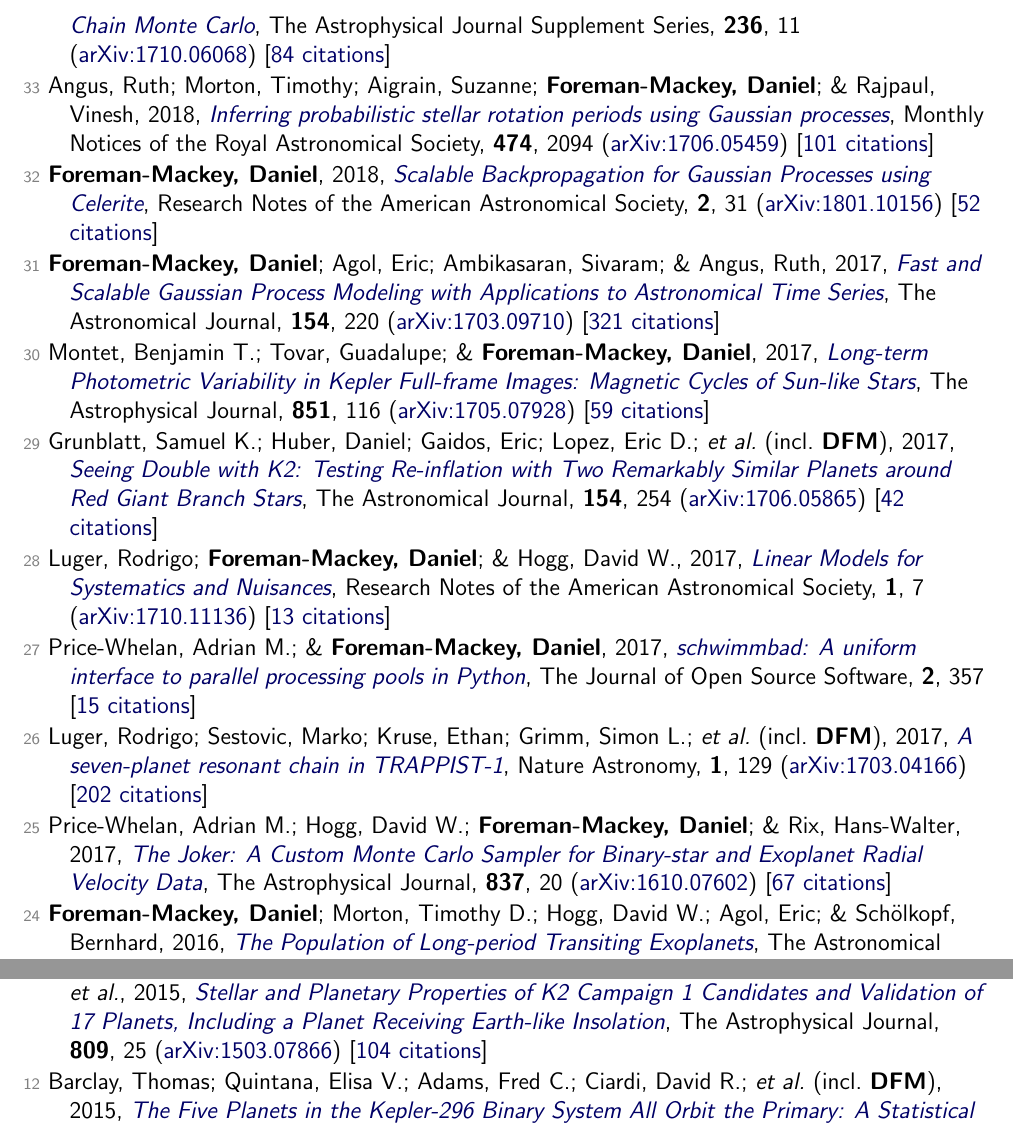
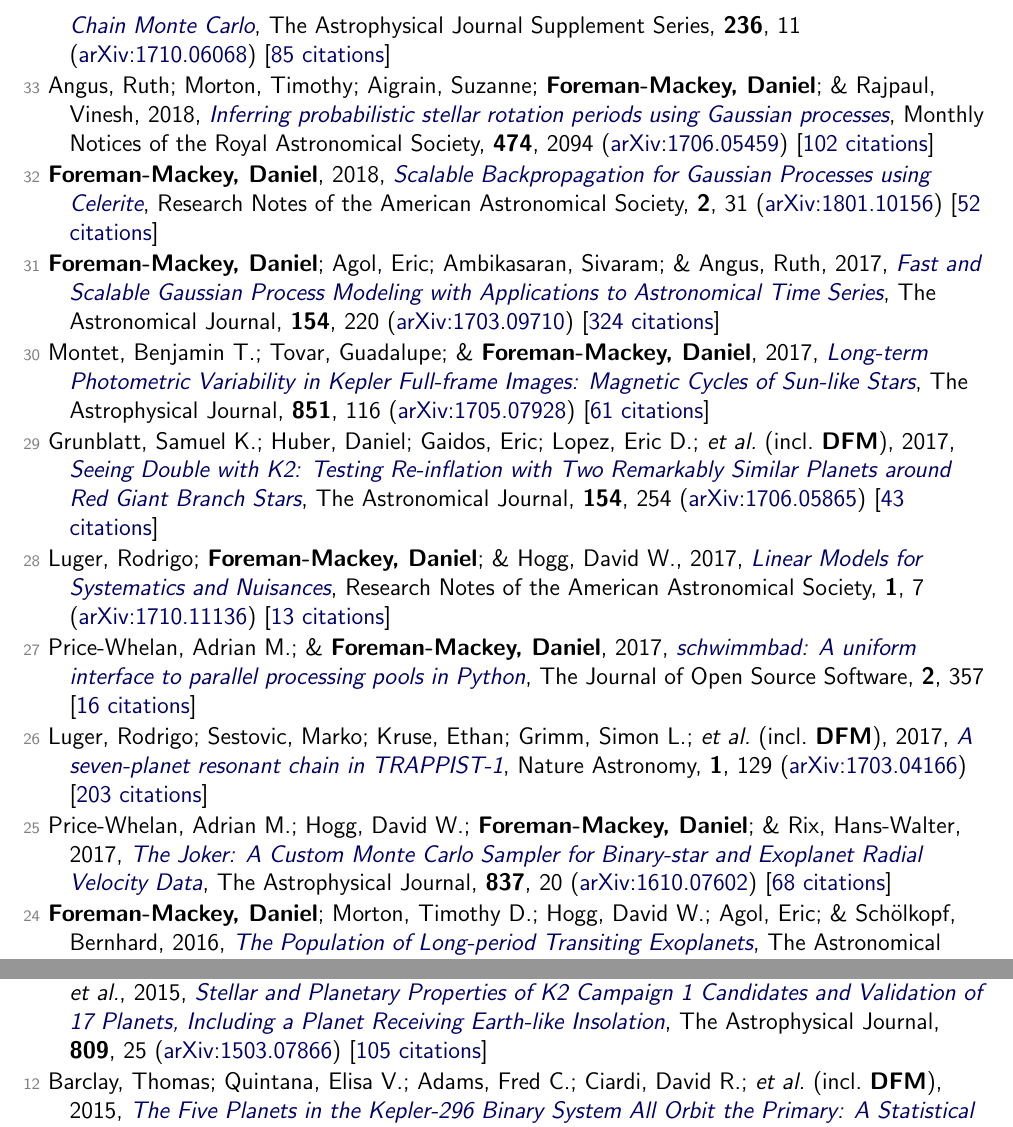
Before and after one commit to dfm/cv, a LaTeX document (tex/pubs.tex, which reads tex/pubs_ref.tex): two parts of pages 4 and 5 of 7, joined at a grey line, cut so that both start at the same text. Compiled offline with pdfLaTeX.

Commit message:
updating data

```diff
--- a/tex/pubs_ref.tex
+++ b/tex/pubs_ref.tex
@@ -78,25 +78,25 @@
 
 \item[{\color{numcolor}\scriptsize35}] Teague, Richard; Bae, Jaehan; Bergin, Edwin A.; Birnstiel, Tilman; \& \textbf{Foreman-Mackey, Daniel}, 2018, \doi{10.3847/2041-8213/aac6d7}{A Kinematical Detection of Two Embedded Jupiter-mass Planets in HD 163296}, The Astrophysical Journal, \textbf{860} (\arxiv{1805.10290}) [\href{https://ui.adsabs.harvard.edu/abs/2018ApJ...860L..12T}{154 citations}]
 
-\item[{\color{numcolor}\scriptsize34}] Hogg, David W.; \& \textbf{Foreman-Mackey, Daniel}, 2018, \doi{10.3847/1538-4365/aab76e}{Data Analysis Recipes: Using Markov Chain Monte Carlo}, The Astrophysical Journal Supplement Series, \textbf{236}, 11 (\arxiv{1710.06068}) [\href{https://ui.adsabs.harvard.edu/abs/2018ApJS..236...11H}{84 citations}]
+\item[{\color{numcolor}\scriptsize34}] Hogg, David W.; \& \textbf{Foreman-Mackey, Daniel}, 2018, \doi{10.3847/1538-4365/aab76e}{Data Analysis Recipes: Using Markov Chain Monte Carlo}, The Astrophysical Journal Supplement Series, \textbf{236}, 11 (\arxiv{1710.06068}) [\href{https://ui.adsabs.harvard.edu/abs/2018ApJS..236...11H}{85 citations}]
 
-\item[{\color{numcolor}\scriptsize33}] Angus, Ruth; Morton, Timothy; Aigrain, Suzanne; \textbf{Foreman-Mackey, Daniel}; \& Rajpaul, Vinesh, 2018, \doi{10.1093/mnras/stx2109}{Inferring probabilistic stellar rotation periods using Gaussian processes}, Monthly Notices of the Royal Astronomical Society, \textbf{474}, 2094 (\arxiv{1706.05459}) [\href{https://ui.adsabs.harvard.edu/abs/2018MNRAS.474.2094A}{101 citations}]
+\item[{\color{numcolor}\scriptsize33}] Angus, Ruth; Morton, Timothy; Aigrain, Suzanne; \textbf{Foreman-Mackey, Daniel}; \& Rajpaul, Vinesh, 2018, \doi{10.1093/mnras/stx2109}{Inferring probabilistic stellar rotation periods using Gaussian processes}, Monthly Notices of the Royal Astronomical Society, \textbf{474}, 2094 (\arxiv{1706.05459}) [\href{https://ui.adsabs.harvard.edu/abs/2018MNRAS.474.2094A}{102 citations}]
 
 \item[{\color{numcolor}\scriptsize32}] \textbf{Foreman-Mackey, Daniel}, 2018, \doi{10.3847/2515-5172/aaaf6c}{Scalable Backpropagation for Gaussian Processes using Celerite}, Research Notes of the American Astronomical Society, \textbf{2}, 31 (\arxiv{1801.10156}) [\href{https://ui.adsabs.harvard.edu/abs/2018RNAAS...2...31F}{52 citations}]
 
-\item[{\color{numcolor}\scriptsize31}] \textbf{Foreman-Mackey, Daniel}; Agol, Eric; Ambikasaran, Sivaram; \& Angus, Ruth, 2017, \doi{10.3847/1538-3881/aa9332}{Fast and Scalable Gaussian Process Modeling with Applications to Astronomical Time Series}, The Astronomical Journal, \textbf{154}, 220 (\arxiv{1703.09710}) [\href{https://ui.adsabs.harvard.edu/abs/2017AJ....154..220F}{321 citations}]
+\item[{\color{numcolor}\scriptsize31}] \textbf{Foreman-Mackey, Daniel}; Agol, Eric; Ambikasaran, Sivaram; \& Angus, Ruth, 2017, \doi{10.3847/1538-3881/aa9332}{Fast and Scalable Gaussian Process Modeling with Applications to Astronomical Time Series}, The Astronomical Journal, \textbf{154}, 220 (\arxiv{1703.09710}) [\href{https://ui.adsabs.harvard.edu/abs/2017AJ....154..220F}{324 citations}]
 
-\item[{\color{numcolor}\scriptsize30}] Montet, Benjamin T.; Tovar, Guadalupe; \& \textbf{Foreman-Mackey, Daniel}, 2017, \doi{10.3847/1538-4357/aa9e00}{Long-term Photometric Variability in Kepler Full-frame Images: Magnetic Cycles of Sun-like Stars}, The Astrophysical Journal, \textbf{851}, 116 (\arxiv{1705.07928}) [\href{https://ui.adsabs.harvard.edu/abs/2017ApJ...851..116M}{59 citations}]
+\item[{\color{numcolor}\scriptsize30}] Montet, Benjamin T.; Tovar, Guadalupe; \& \textbf{Foreman-Mackey, Daniel}, 2017, \doi{10.3847/1538-4357/aa9e00}{Long-term Photometric Variability in Kepler Full-frame Images: Magnetic Cycles of Sun-like Stars}, The Astrophysical Journal, \textbf{851}, 116 (\arxiv{1705.07928}) [\href{https://ui.adsabs.harvard.edu/abs/2017ApJ...851..116M}{61 citations}]
 
-\item[{\color{numcolor}\scriptsize29}] Grunblatt, Samuel K.; Huber, Daniel; Gaidos, Eric; Lopez, Eric D.; \etal\ (incl.\ \textbf{DFM}), 2017, \doi{10.3847/1538-3881/aa932d}{Seeing Double with K2: Testing Re-inflation with Two Remarkably Similar Planets around Red Giant Branch Stars}, The Astronomical Journal, \textbf{154}, 254 (\arxiv{1706.05865}) [\href{https://ui.adsabs.harvard.edu/abs/2017AJ....154..254G}{42 citations}]
+\item[{\color{numcolor}\scriptsize29}] Grunblatt, Samuel K.; Huber, Daniel; Gaidos, Eric; Lopez, Eric D.; \etal\ (incl.\ \textbf{DFM}), 2017, \doi{10.3847/1538-3881/aa932d}{Seeing Double with K2: Testing Re-inflation with Two Remarkably Similar Planets around Red Giant Branch Stars}, The Astronomical Journal, \textbf{154}, 254 (\arxiv{1706.05865}) [\href{https://ui.adsabs.harvard.edu/abs/2017AJ....154..254G}{43 citations}]
 
 \item[{\color{numcolor}\scriptsize28}] Luger, Rodrigo; \textbf{Foreman-Mackey, Daniel}; \& Hogg, David W., 2017, \doi{10.3847/2515-5172/aa96b5}{Linear Models for Systematics and Nuisances}, Research Notes of the American Astronomical Society, \textbf{1}, 7 (\arxiv{1710.11136}) [\href{https://ui.adsabs.harvard.edu/abs/2017RNAAS...1....7L}{13 citations}]
 
-\item[{\color{numcolor}\scriptsize27}] Price-Whelan, Adrian M.; \& \textbf{Foreman-Mackey, Daniel}, 2017, \doi{10.21105/joss.00357}{schwimmbad: A uniform interface to parallel processing pools in Python}, The Journal of Open Source Software, \textbf{2}, 357 [\href{https://ui.adsabs.harvard.edu/abs/2017JOSS....2..357P}{15 citations}]
+\item[{\color{numcolor}\scriptsize27}] Price-Whelan, Adrian M.; \& \textbf{Foreman-Mackey, Daniel}, 2017, \doi{10.21105/joss.00357}{schwimmbad: A uniform interface to parallel processing pools in Python}, The Journal of Open Source Software, \textbf{2}, 357 [\href{https://ui.adsabs.harvard.edu/abs/2017JOSS....2..357P}{16 citations}]
 
-\item[{\color{numcolor}\scriptsize26}] Luger, Rodrigo; Sestovic, Marko; Kruse, Ethan; Grimm, Simon L.; \etal\ (incl.\ \textbf{DFM}), 2017, \doi{10.1038/s41550-017-0129}{A seven-planet resonant chain in TRAPPIST-1}, Nature Astronomy, \textbf{1}, 129 (\arxiv{1703.04166}) [\href{https://ui.adsabs.harvard.edu/abs/2017NatAs...1E.129L}{202 citations}]
+\item[{\color{numcolor}\scriptsize26}] Luger, Rodrigo; Sestovic, Marko; Kruse, Ethan; Grimm, Simon L.; \etal\ (incl.\ \textbf{DFM}), 2017, \doi{10.1038/s41550-017-0129}{A seven-planet resonant chain in TRAPPIST-1}, Nature Astronomy, \textbf{1}, 129 (\arxiv{1703.04166}) [\href{https://ui.adsabs.harvard.edu/abs/2017NatAs...1E.129L}{203 citations}]
 
-\item[{\color{numcolor}\scriptsize25}] Price-Whelan, Adrian M.; Hogg, David W.; \textbf{Foreman-Mackey, Daniel}; \& Rix, Hans-Walter, 2017, \doi{10.3847/1538-4357/aa5e50}{The Joker: A Custom Monte Carlo Sampler for Binary-star and Exoplanet Radial Velocity Data}, The Astrophysical Journal, \textbf{837}, 20 (\arxiv{1610.07602}) [\href{https://ui.adsabs.harvard.edu/abs/2017ApJ...837...20P}{67 citations}]
+\item[{\color{numcolor}\scriptsize25}] Price-Whelan, Adrian M.; Hogg, David W.; \textbf{Foreman-Mackey, Daniel}; \& Rix, Hans-Walter, 2017, \doi{10.3847/1538-4357/aa5e50}{The Joker: A Custom Monte Carlo Sampler for Binary-star and Exoplanet Radial Velocity Data}, The Astrophysical Journal, \textbf{837}, 20 (\arxiv{1610.07602}) [\href{https://ui.adsabs.harvard.edu/abs/2017ApJ...837...20P}{68 citations}]
 
 \item[{\color{numcolor}\scriptsize24}] \textbf{Foreman-Mackey, Daniel}; Morton, Timothy D.; Hogg, David W.; Agol, Eric; \& Sch{\"o}lkopf, Bernhard, 2016, \doi{10.3847/0004-6256/152/6/206}{The Population of Long-period Transiting Exoplanets}, The Astronomical Journal, \textbf{152}, 206 (\arxiv{1607.08237}) [\href{https://ui.adsabs.harvard.edu/abs/2016AJ....152..206F}{67 citations}]
 
@@ -120,7 +120,7 @@
 
 \item[{\color{numcolor}\scriptsize14}] Ambikasaran, Sivaram; \textbf{Foreman-Mackey, Daniel}; Greengard, Leslie; Hogg, David W.; \& O'Neil, Michael, 2016, \doi{10.1109/TPAMI.2015.2448083}{Fast Direct Methods for Gaussian Processes}, IEEE Transactions on Pattern Analysis and Machine Intelligence, \textbf{38}, 252 (\arxiv{1403.6015}) [\href{https://scholar.google.com/scholar?cites=4840899390891567426,9641158393712381489}{427 citations}]
 
-\item[{\color{numcolor}\scriptsize13}] Montet, Benjamin T.; Morton, Timothy D.; \textbf{Foreman-Mackey, Daniel}; Johnson, John Asher; \etal, 2015, \doi{10.1088/0004-637X/809/1/25}{Stellar and Planetary Properties of K2 Campaign 1 Candidates and Validation of 17 Planets, Including a Planet Receiving Earth-like Insolation}, The Astrophysical Journal, \textbf{809}, 25 (\arxiv{1503.07866}) [\href{https://ui.adsabs.harvard.edu/abs/2015ApJ...809...25M}{104 citations}]
+\item[{\color{numcolor}\scriptsize13}] Montet, Benjamin T.; Morton, Timothy D.; \textbf{Foreman-Mackey, Daniel}; Johnson, John Asher; \etal, 2015, \doi{10.1088/0004-637X/809/1/25}{Stellar and Planetary Properties of K2 Campaign 1 Candidates and Validation of 17 Planets, Including a Planet Receiving Earth-like Insolation}, The Astrophysical Journal, \textbf{809}, 25 (\arxiv{1503.07866}) [\href{https://ui.adsabs.harvard.edu/abs/2015ApJ...809...25M}{105 citations}]
 
 \item[{\color{numcolor}\scriptsize12}] Barclay, Thomas; Quintana, Elisa V.; Adams, Fred C.; Ciardi, David R.; \etal\ (incl.\ \textbf{DFM}), 2015, \doi{10.1088/0004-637X/809/1/7}{The Five Planets in the Kepler-296 Binary System All Orbit the Primary: A Statistical and Analytical Analysis}, The Astrophysical Journal, \textbf{809}, 7 (\arxiv{1505.01845}) [\href{https://ui.adsabs.harvard.edu/abs/2015ApJ...809....7B}{26 citations}]
 
```
Also changed, not shown: tex/pubs_select.tex (+2 -2 lines), tex/pubs_summary.tex (+1 -1 lines), tex/pubs_unref.tex (+1 -1 lines), README.md, tex/pubs_ref.tex (18 more changed lines), 1 other file.
